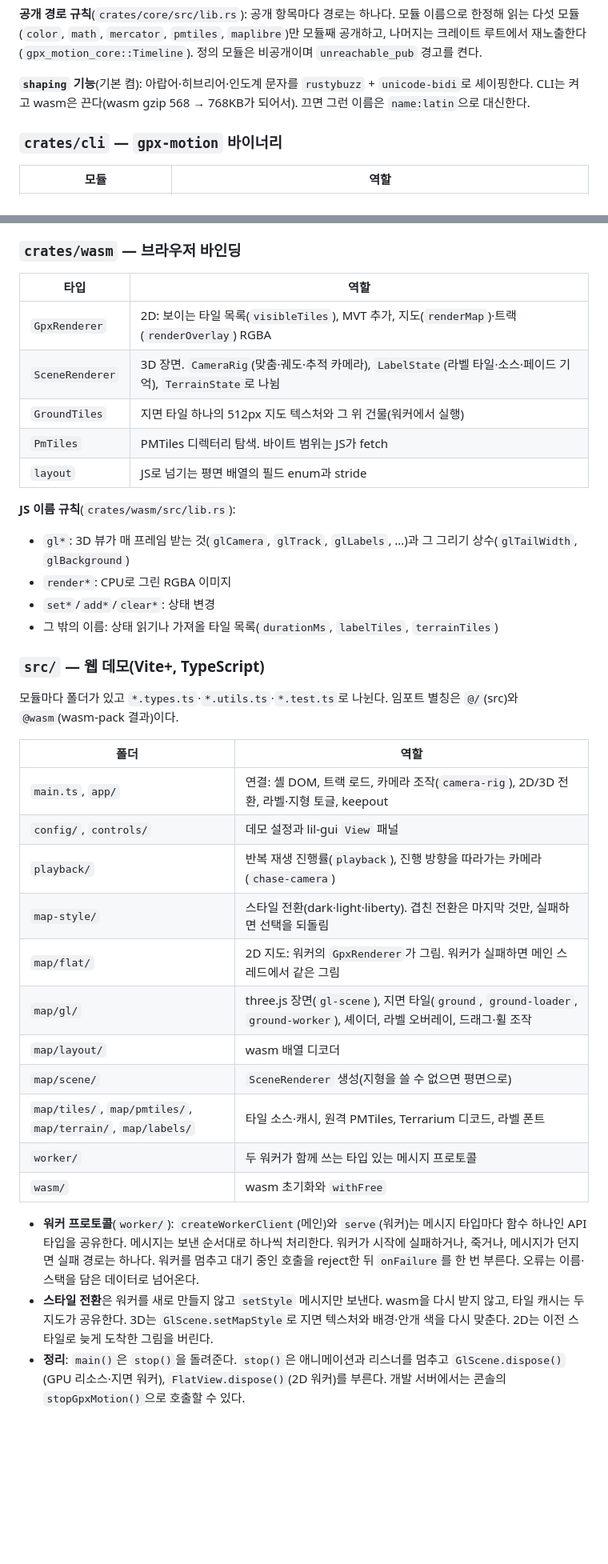
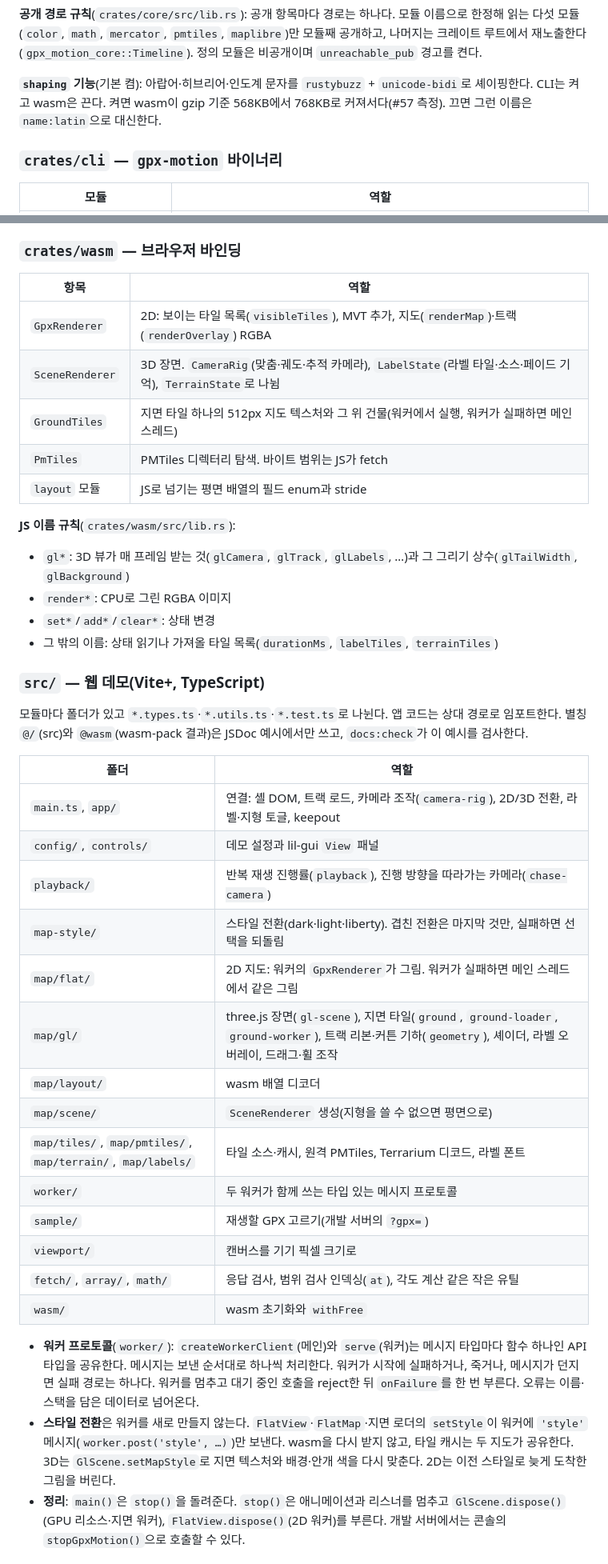
Before and after one commit to cbcruk/gpx-motion, a Markdown page: DESIGN.md, 2 parts joined by grey strips. Shown at 80% size. GitHub-like rendering; blank space fills up the shorter version.

Commit message:
docs: correct DESIGN.md and CHANGELOG.md facts from review
Co-Authored-By: Claude Opus 5.5 <noreply@anthropic.com>

```diff
--- a/DESIGN.md
+++ b/DESIGN.md
@@ -39,7 +43,7 @@ GPX 파싱, Web Mercator 투영, 타임라인 보간, 카메라, 벡터 타일(M
 
 **공개 경로 규칙**(`crates/core/src/lib.rs`): 공개 항목마다 경로는 하나다. 모듈 이름으로 한정해 읽는 다섯 모듈(`color`, `math`, `mercator`, `pmtiles`, `maplibre`)만 모듈째 공개하고, 나머지는 크레이트 루트에서 재노출한다(`gpx_motion_core::Timeline`). 정의 모듈은 비공개이며 `unreachable_pub` 경고를 켠다.
 
-**`shaping` 기능**(기본 켬): 아랍어·히브리어·인도계 문자를 `rustybuzz` + `unicode-bidi`로 셰이핑한다. CLI는 켜고 wasm은 끈다(wasm gzip 568 → 768KB가 되어서). 끄면 그런 이름은 `name:latin`으로 대신한다.
+**`shaping` 기능**(기본 켬): 아랍어·히브리어·인도계 문자를 `rustybuzz` + `unicode-bidi`로 셰이핑한다. CLI는 켜고 wasm은 끈다. 켜면 wasm이 gzip 기준 568KB에서 768KB로 커져서다(#57 측정). 끄면 그런 이름은 `name:latin`으로 대신한다.
 
 ### `crates/cli` — `gpx-motion` 바이너리
 
@@ -65,13 +69,13 @@ GPX 파싱, Web Mercator 투영, 타임라인 보간, 카메라, 벡터 타일(M
 
 ### `crates/wasm` — 브라우저 바인딩
 
-| 타입            | 역할                                                                                                         |
+| 항목            | 역할                                                                                                         |
 | --------------- | ------------------------------------------------------------------------------------------------------------ |
 | `GpxRenderer`   | 2D: 보이는 타일 목록(`visibleTiles`), MVT 추가, 지도(`renderMap`)·트랙(`renderOverlay`) RGBA                 |
 | `SceneRenderer` | 3D 장면. `CameraRig`(맞춤·궤도·추적 카메라), `LabelState`(라벨 타일·소스·페이드 기억), `TerrainState`로 나뉨 |
-| `GroundTiles`   | 지면 타일 하나의 512px 지도 텍스처와 그 위 건물(워커에서 실행)                                               |
+| `GroundTiles`   | 지면 타일 하나의 512px 지도 텍스처와 그 위 건물(워커에서 실행, 워커가 실패하면 메인 스레드)                  |
 | `PmTiles`       | PMTiles 디렉터리 탐색. 바이트 범위는 JS가 fetch                                                              |
-| `layout`        | JS로 넘기는 평면 배열의 필드 enum과 stride                                                                   |
+| `layout` 모듈   | JS로 넘기는 평면 배열의 필드 enum과 stride                                                                   |
 
 **JS 이름 규칙**(`crates/wasm/src/lib.rs`):
 
@@ -82,24 +86,27 @@ GPX 파싱, Web Mercator 투영, 타임라인 보간, 카메라, 벡터 타일(M
 
 ### `src/` — 웹 데모(Vite+, TypeScript)
 
-모듈마다 폴더가 있고 `*.types.ts`·`*.utils.ts`·`*.test.ts`로 나뉜다. 임포트 별칭은 `@/`(src)와 `@wasm`(wasm-pack 결과)이다.
+모듈마다 폴더가 있고 `*.types.ts`·`*.utils.ts`·`*.test.ts`로 나뉜다. 앱 코드는 상대 경로로 임포트한다. 별칭 `@/`(src)와 `@wasm`(wasm-pack 결과)은 JSDoc 예시에서만 쓰고, `docs:check`가 이 예시를 검사한다.
 
-| 폴더                                                        | 역할                                                                                                                    |
-| ----------------------------------------------------------- | ----------------------------------------------------------------------------------------------------------------------- |
-| `main.ts`, `app/`                                           | 연결: 셸 DOM, 트랙 로드, 카메라 조작(`camera-rig`), 2D/3D 전환, 라벨·지형 토글, keepout                                 |
-| `config/`, `controls/`                                      | 데모 설정과 lil-gui `View` 패널                                                                                         |
-| `playback/`                                                 | 반복 재생 진행률(`playback`), 진행 방향을 따라가는 카메라(`chase-camera`)                                               |
-| `map-style/`                                                | 스타일 전환(dark·light·liberty). 겹친 전환은 마지막 것만, 실패하면 선택을 되돌림                                        |
-| `map/flat/`                                                 | 2D 지도: 워커의 `GpxRenderer`가 그림. 워커가 실패하면 메인 스레드에서 같은 그림                                         |
-| `map/gl/`                                                   | three.js 장면(`gl-scene`), 지면 타일(`ground`, `ground-loader`, `ground-worker`), 셰이더, 라벨 오버레이, 드래그·휠 조작 |
-| `map/layout/`                                               | wasm 배열 디코더                                                                                                        |
-| `map/scene/`                                                | `SceneRenderer` 생성(지형을 쓸 수 없으면 평면으로)                                                                      |
-| `map/tiles/`, `map/pmtiles/`, `map/terrain/`, `map/labels/` | 타일 소스·캐시, 원격 PMTiles, Terrarium 디코드, 라벨 폰트                                                               |
-| `worker/`                                                   | 두 워커가 함께 쓰는 타입 있는 메시지 프로토콜                                                                           |
-| `wasm/`                                                     | wasm 초기화와 `withFree`                                                                                                |
+| 폴더                                                        | 역할                                                                                                                                                     |
+| ----------------------------------------------------------- | -------------------------------------------------------------------------------------------------------------------------------------------------------- |
+| `main.ts`, `app/`                                           | 연결: 셸 DOM, 트랙 로드, 카메라 조작(`camera-rig`), 2D/3D 전환, 라벨·지형 토글, keepout                                                                  |
+| `config/`, `controls/`                                      | 데모 설정과 lil-gui `View` 패널                                                                                                                          |
+| `playback/`                                                 | 반복 재생 진행률(`playback`), 진행 방향을 따라가는 카메라(`chase-camera`)                                                                                |
+| `map-style/`                                                | 스타일 전환(dark·light·liberty). 겹친 전환은 마지막 것만, 실패하면 선택을 되돌림                                                                         |
+| `map/flat/`                                                 | 2D 지도: 워커의 `GpxRenderer`가 그림. 워커가 실패하면 메인 스레드에서 같은 그림                                                                          |
+| `map/gl/`                                                   | three.js 장면(`gl-scene`), 지면 타일(`ground`, `ground-loader`, `ground-worker`), 트랙 리본·커튼 기하(`geometry`), 셰이더, 라벨 오버레이, 드래그·휠 조작 |
+| `map/layout/`                                               | wasm 배열 디코더                                                                                                                                         |
+| `map/scene/`                                                | `SceneRenderer` 생성(지형을 쓸 수 없으면 평면으로)                                                                                                       |
+| `map/tiles/`, `map/pmtiles/`, `map/terrain/`, `map/labels/` | 타일 소스·캐시, 원격 PMTiles, Terrarium 디코드, 라벨 폰트                                                                                                |
+| `worker/`                                                   | 두 워커가 함께 쓰는 타입 있는 메시지 프로토콜                                                                                                            |
+| `sample/`                                                   | 재생할 GPX 고르기(개발 서버의 `?gpx=`)                                                                                                                   |
+| `viewport/`                                                 | 캔버스를 기기 픽셀 크기로                                                                                                                                |
+| `fetch/`, `array/`, `math/`                                 | 응답 검사, 범위 검사 인덱싱(`at`), 각도 계산 같은 작은 유틸                                                                                              |
+| `wasm/`                                                     | wasm 초기화와 `withFree`                                                                                                                                 |
 
 - **워커 프로토콜**(`worker/`): `createWorkerClient`(메인)와 `serve`(워커)는 메시지 타입마다 함수 하나인 API 타입을 공유한다. 메시지는 보낸 순서대로 하나씩 처리한다. 워커가 시작에 실패하거나, 죽거나, 메시지가 던지면 실패 경로는 하나다. 워커를 멈추고 대기 중인 호출을 reject한 뒤 `onFailure`를 한 번 부른다. 오류는 이름·스택을 담은 데이터로 넘어온다.
-- **스타일 전환**은 워커를 새로 만들지 않고 `setStyle` 메시지만 보낸다. wasm을 다시 받지 않고, 타일 캐시는 두 지도가 공유한다. 3D는 `GlScene.setMapStyle`로 지면 텍스처와 배경·안개 색을 다시 맞춘다. 2D는 이전 스타일로 늦게 도착한 그림을 버린다.
+- **스타일 전환**은 워커를 새로 만들지 않는다. `FlatView`·`FlatMap`·지면 로더의 `setStyle`이 워커에 `'style'` 메시지(`worker.post('style', …)`)만 보낸다. wasm을 다시 받지 않고, 타일 캐시는 두 지도가 공유한다. 3D는 `GlScene.setMapStyle`로 지면 텍스처와 배경·안개 색을 다시 맞춘다. 2D는 이전 스타일로 늦게 도착한 그림을 버린다.
 - **정리**: `main()`은 `stop()`을 돌려준다. `stop()`은 애니메이션과 리스너를 멈추고 `GlScene.dispose()`(GPU 리소스·지면 워커), `FlatView.dispose()`(2D 워커)를 부른다. 개발 서버에서는 콘솔의 `stopGpxMotion()`으로 호출할 수 있다.
 
 ## 3. 데이터 흐름
```
Also changed, not shown: other parts of DESIGN.md (+19 -15 lines), CHANGELOG.md (+5 -5 lines).
